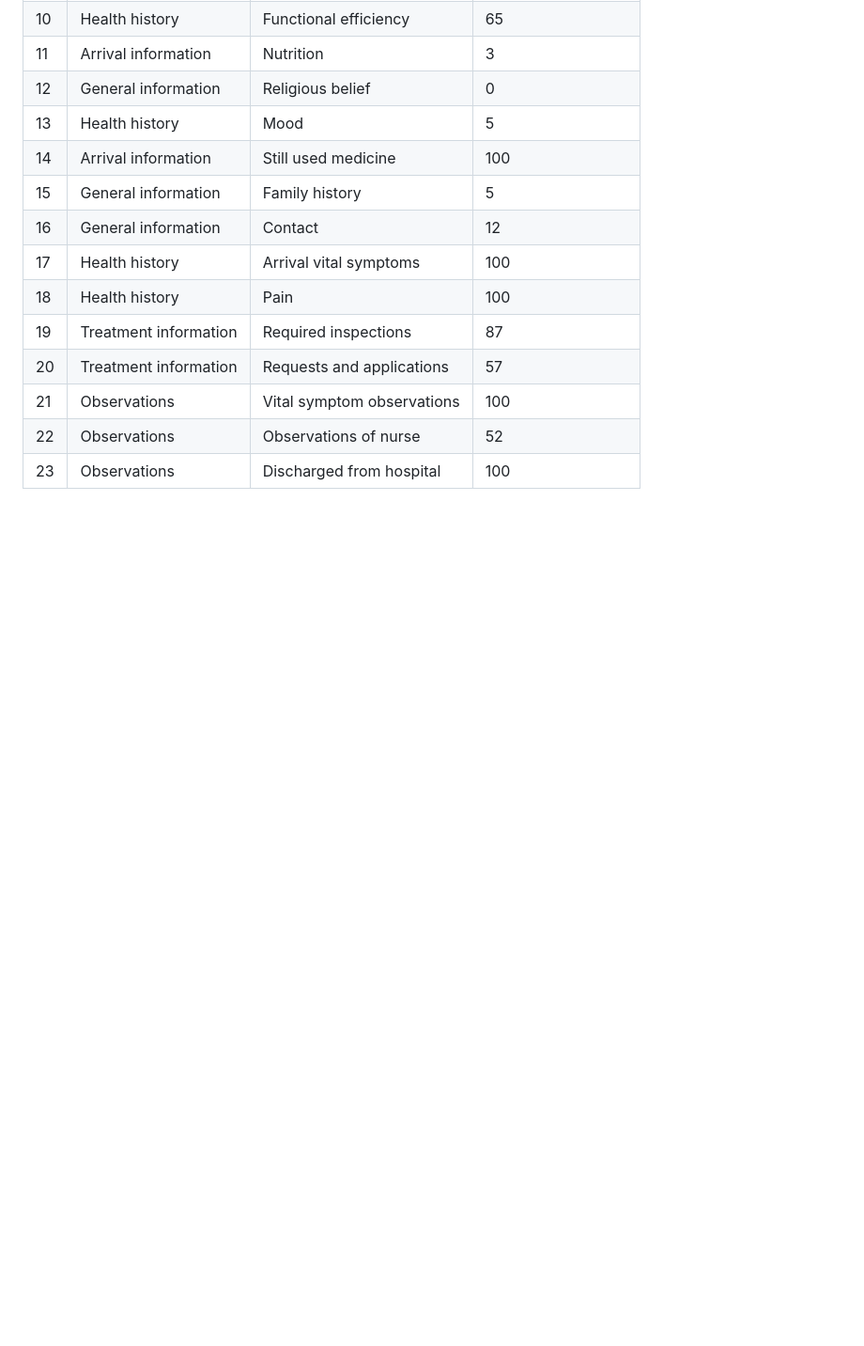
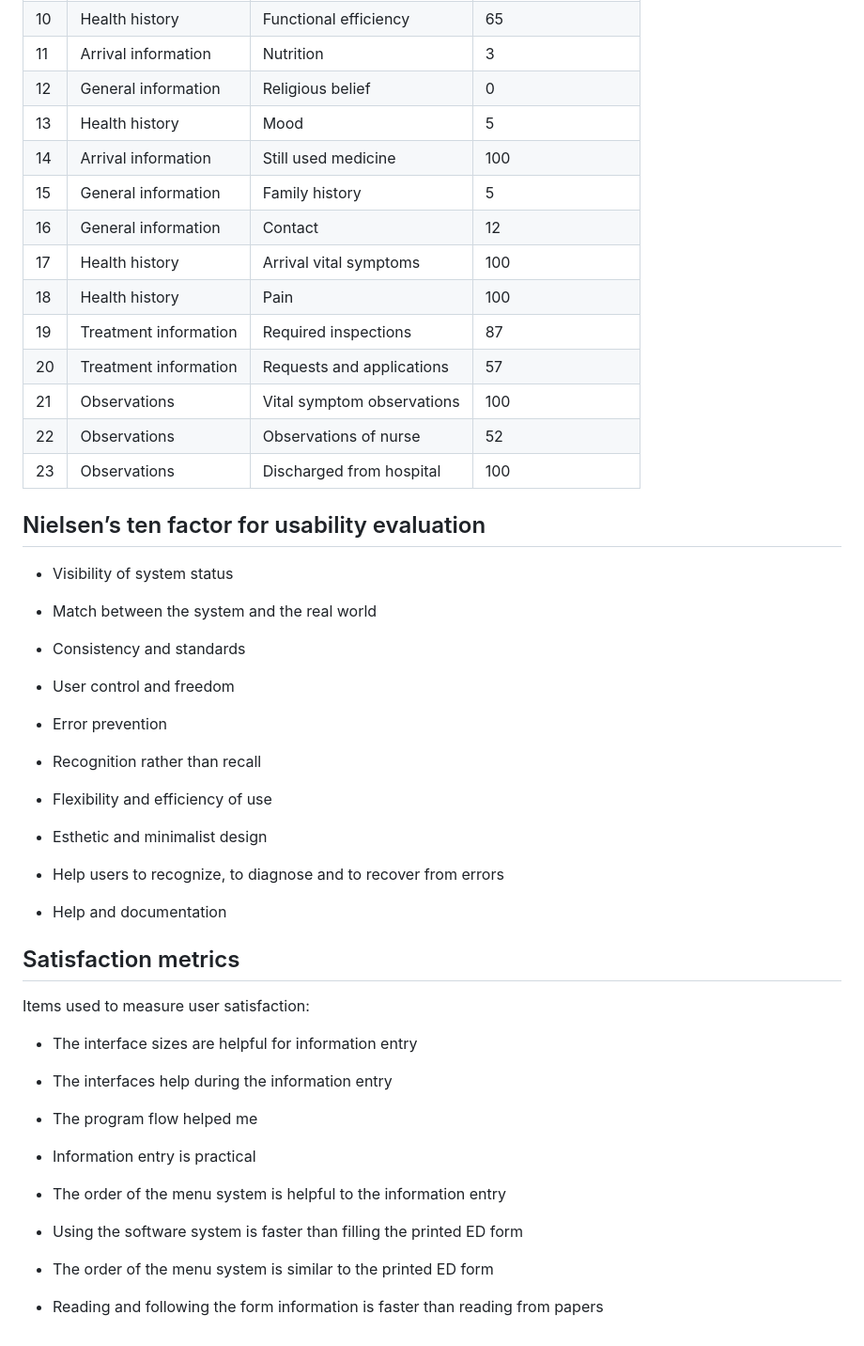
Before and after one commit to GIG-Cymru-NHS-Wales/ui, a Markdown page: projects/emargency-department-example/index.md, the part around one of its changes. Shown at 94% size. Rendered like a GitHub page; blank space fills up the shorter version.

Commit message:
Add emargency-department-example

```diff
--- a/projects/emargency-department-example/index.md
+++ b/projects/emargency-department-example/index.md
@@ -86,3 +112,44 @@ Physician tasks:
 | 21 | Observations          | Vital symptom observations | 100 |
 | 22 | Observations          | Observations of nurse      | 52  |
 | 23 | Observations          | Discharged from hospital   | 100 |
+
+## Nielsen’s ten factor for usability evaluation
+
+* Visibility of system status
+
+* Match between the system and the real world
+
+* Consistency and standards
+
+* User control and freedom
+
+* Error prevention
+
+* Recognition rather than recall
+
+* Flexibility and efficiency of use
+
+* Esthetic and minimalist design
+* Help users to recognize, to diagnose and to recover from errors
+
+* Help and documentation
+
+## Satisfaction metrics
+
+Items used to measure user satisfaction:
+
+* The interface sizes are helpful for information entry
+
+* The interfaces help during the information entry
+
+* The program flow helped me
+
+* Information entry is practical
+
+* The order of the menu system is helpful to the information entry
+
+* Using the software system is faster than filling the printed ED form
+
+* The order of the menu system is similar to the printed ED form
+
+* Reading and following the form information is faster than reading from papers
```
Also changed, not shown: other parts of projects/emargency-department-example/index.md (+29 -3 lines).
